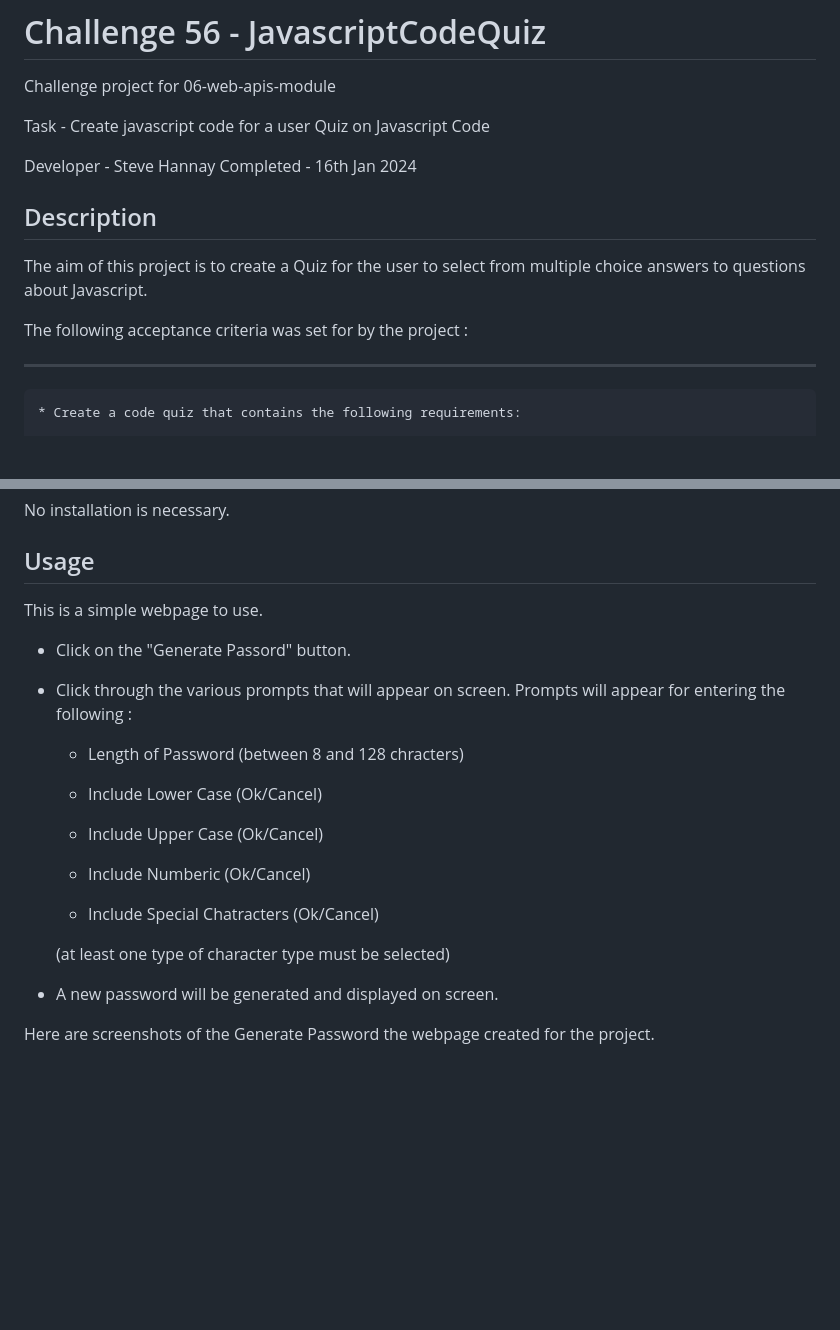
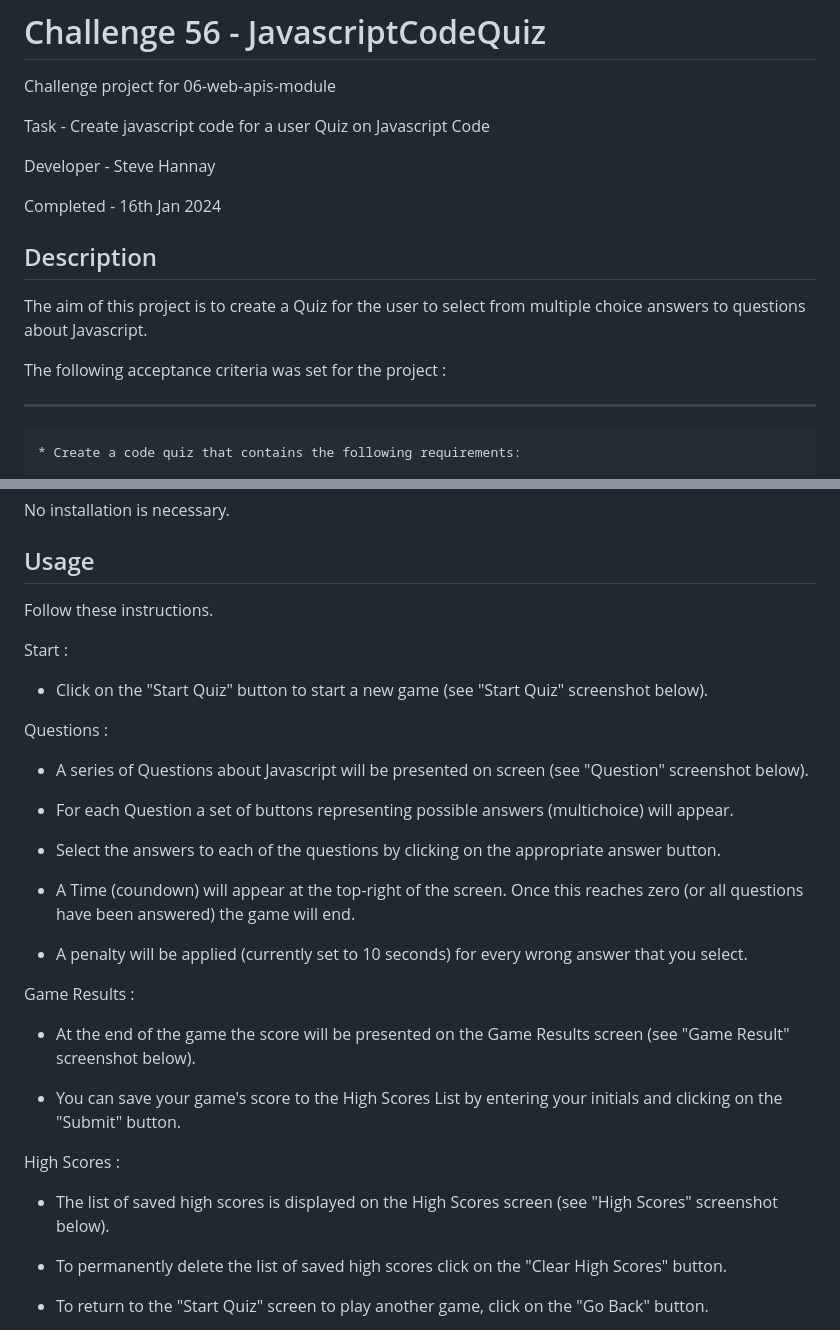
Before and after one commit to SteveHannay/JavascriptCodeQuiz, a Markdown page: README.md, 2 parts joined by grey strips. Drawn GitHub-style; blank space fills up the shorter version.

```diff
--- a/README.md
+++ b/README.md
@@ -5,6 +5,7 @@ Challenge project for 06-web-apis-module
 Task - Create javascript code for a user Quiz on Javascript Code
 
 Developer - Steve Hannay
+
 Completed - 16th Jan 2024
 
 
@@ -12,7 +13,7 @@ Completed - 16th Jan 2024
 
 The aim of this project is to create a Quiz for the user to select from multiple choice answers to questions about Javascript.
 
-The following acceptance criteria was set for by the project :
+The following acceptance criteria was set for the project :
 
 --------------------------------------------------------------------------------------------------------------------------
 
@@ -48,23 +49,37 @@ No installation is necessary.
 
 ## Usage
 
-This is a simple webpage to use.
+Follow these instructions.
 
-- Click on the "Generate Passord" button.
+Start :
 
-- Click through the various prompts that will appear on screen. Prompts will appear for entering the following :
+- Click on the "Start Quiz" button to start a new game (see "Start Quiz" screenshot below).
 
-    - Length of Password (between 8 and 128 chracters)
+Questions :
 
-    - Include Lower Case (Ok/Cancel)
-    - Include Upper Case (Ok/Cancel)
-    - Include Numberic (Ok/Cancel)
-    - Include Special Chatracters (Ok/Cancel)
+- A series of Questions about Javascript will be presented on screen (see "Question" screenshot below).
 
-    (at least one type of character type must be selected)
+- For each Question a set of buttons representing possible answers (multichoice) will appear.
 
-- A new password will be generated and displayed on screen.
+- Select the answers to each of the questions by clicking on the appropriate answer button.
+
+- A Time (coundown) will appear at the top-right of the screen. Once this reaches zero (or all questions have been answered) the game will end.
+
+- A penalty will be applied (currently set to 10 seconds) for every wrong answer that you select.
+
+Game Results :
+
+- At the end of the game the score will be presented on the Game Results screen (see "Game Result" screenshot below).
+
+- You can save your game's score to the High Scores List by entering your initials and clicking on the "Submit" button.
+
+High Scores :
+
+- The list of saved high scores is displayed on the High Scores screen (see "High Scores" screenshot below).
+
+- To permanently delete the list of saved high scores click on the "Clear High Scores" button.
+
+- To return to the "Start Quiz" screen to play another game, click on the "Go Back" button.
 
 
-Here are screenshots of the Generate Password the webpage created for the project.
 
```
Also changed, not shown: other parts of README.md (+10 -11 lines), assets/images/GameResults.png (added), assets/images/HighScores.png (added), assets/images/Question.png (added), assets/images/StartQuiz.png (added).
